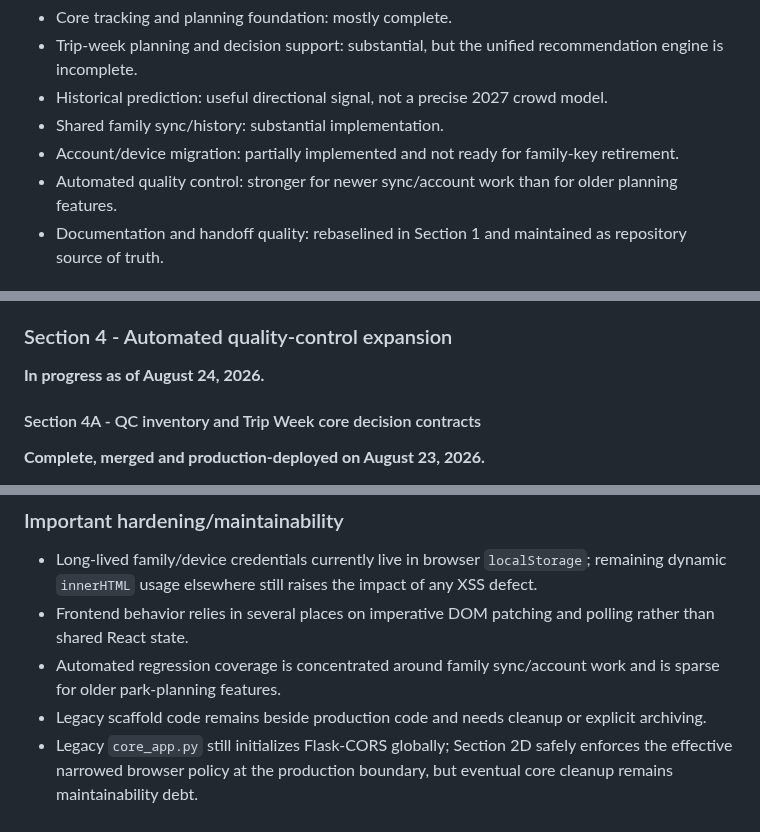
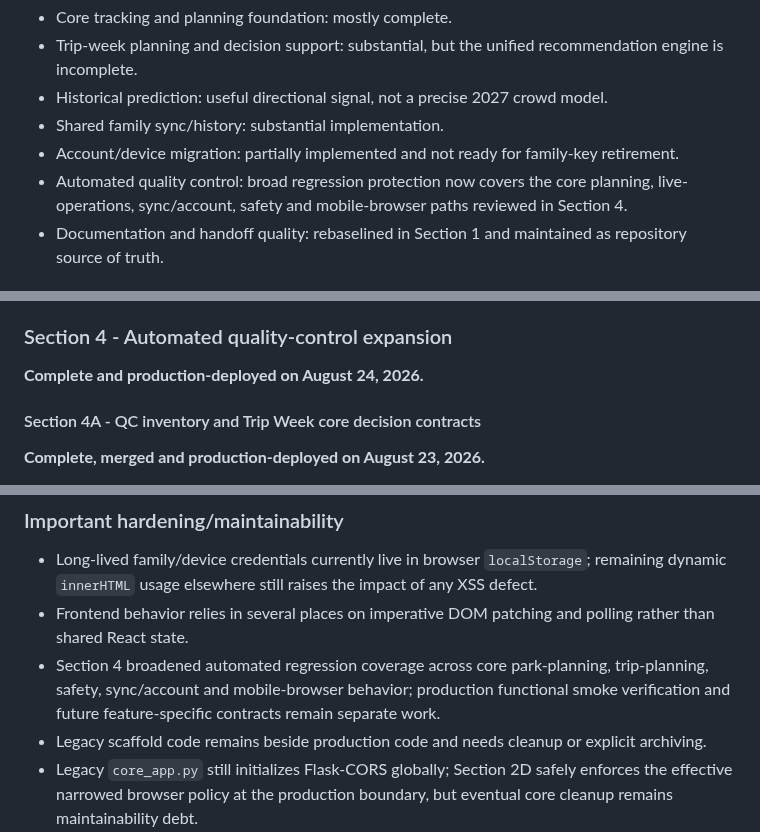
Before and after one commit to MileHighHoosier/castlewatch-2027, a Markdown page: PROJECT_STATE.md, 3 parts joined by grey strips. GitHub-like rendering.

```diff
--- a/PROJECT_STATE.md
+++ b/PROJECT_STATE.md
@@ -27,7 +27,7 @@ The original feature roadmap is mostly implemented, but CastleWatch is not yet p
 - Historical prediction: useful directional signal, not a precise 2027 crowd model.
 - Shared family sync/history: substantial implementation.
 - Account/device migration: partially implemented and not ready for family-key retirement.
-- Automated quality control: stronger for newer sync/account work than for older planning features.
+- Automated quality control: broad regression protection now covers the core planning, live-operations, sync/account, safety and mobile-browser paths reviewed in Section 4.
 - Documentation and handoff quality: rebaselined in Section 1 and maintained as repository source of truth.
 
 ## Major implemented capabilities
@@ -282,7 +282,7 @@ Implemented and verified:
 
 ### Section 4 - Automated quality-control expansion
 
-**In progress as of August 24, 2026.**
+**Complete and production-deployed on August 24, 2026.**
 
 #### Section 4A - QC inventory and Trip Week core decision contracts
 
@@ -391,7 +410,7 @@ No backend product code, dependency/lockfile/runtime, itinerary, reservation, pa
 
 - Long-lived family/device credentials currently live in browser `localStorage`; remaining dynamic `innerHTML` usage elsewhere still raises the impact of any XSS defect.
 - Frontend behavior relies in several places on imperative DOM patching and polling rather than shared React state.
-- Automated regression coverage is concentrated around family sync/account work and is sparse for older park-planning features.
+- Section 4 broadened automated regression coverage across core park-planning, trip-planning, safety, sync/account and mobile-browser behavior; production functional smoke verification and future feature-specific contracts remain separate work.
 - Legacy scaffold code remains beside production code and needs cleanup or explicit archiving.
 - Legacy `core_app.py` still initializes Flask-CORS globally; Section 2D safely enforces the effective narrowed browser policy at the production boundary, but eventual core cleanup remains maintainability debt.
 - The obsolete `castlewatch-2027` Vercel project integration can still report failures for frontend commits even when the real `castlewatch-frontend` project is healthy; deployment integration cleanup remains future hygiene work.
```
Also changed, not shown: other parts of PROJECT_STATE.md (+26 -8 lines), ARCHITECTURE.md (+6 -4 lines), ROADMAP.md (+4 -2 lines).
